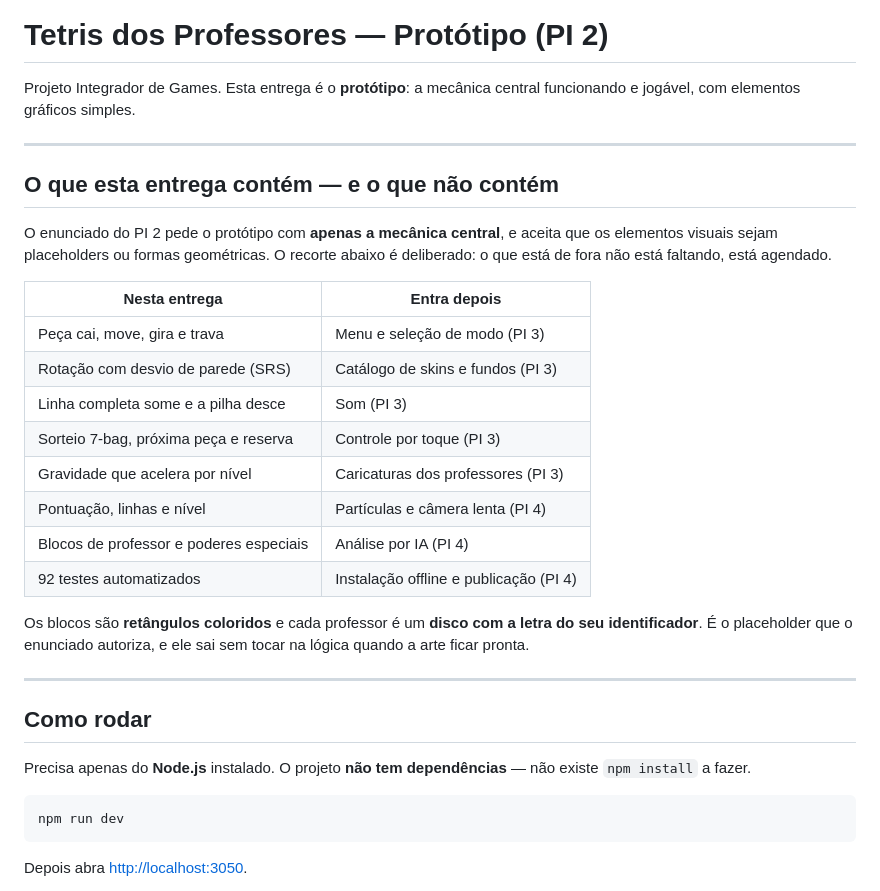
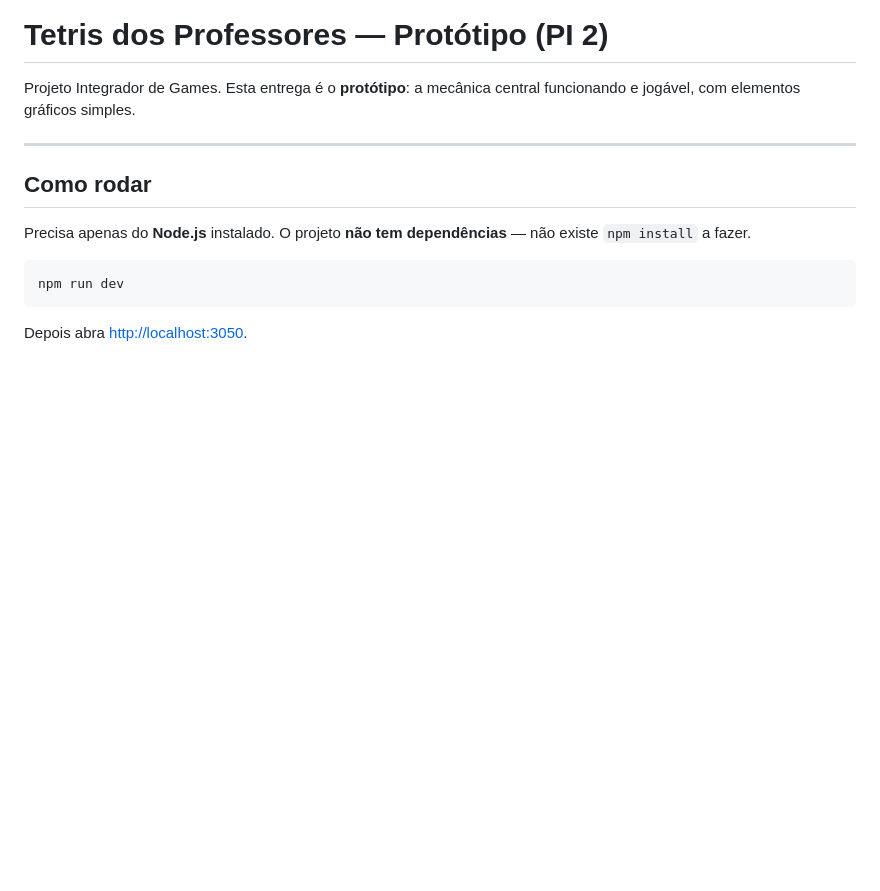
Before and after one commit to Isaacolii/PI-Tetris, a Markdown page: README.md, the part around the change. Rendered like a GitHub page; blank space fills up the shorter version.

Commit message:
Revise README to remove delivery details
Removed section about deliverables and placeholders.

```diff
--- a/README.md
+++ b/README.md
@@ -2,29 +2,6 @@
 
 Projeto Integrador de Games. Esta entrega é o **protótipo**: a mecânica central
 funcionando e jogável, com elementos gráficos simples.
-
----
-
-## O que esta entrega contém — e o que não contém
-
-O enunciado do PI 2 pede o protótipo com **apenas a mecânica central**, e aceita
-que os elementos visuais sejam placeholders ou formas geométricas. O recorte
-abaixo é deliberado: o que está de fora não está faltando, está agendado.
-
-| Nesta entrega | Entra depois |
-|---|---|
-| Peça cai, move, gira e trava | Menu e seleção de modo (PI 3) |
-| Rotação com desvio de parede (SRS) | Catálogo de skins e fundos (PI 3) |
-| Linha completa some e a pilha desce | Som (PI 3) |
-| Sorteio 7-bag, próxima peça e reserva | Controle por toque (PI 3) |
-| Gravidade que acelera por nível | Caricaturas dos professores (PI 3) |
-| Pontuação, linhas e nível | Partículas e câmera lenta (PI 4) |
-| Blocos de professor e poderes especiais | Análise por IA (PI 4) |
-| 92 testes automatizados | Instalação offline e publicação (PI 4) |
-
-Os blocos são **retângulos coloridos** e cada professor é um **disco com a
-letra do seu identificador**. É o placeholder que o enunciado autoriza, e ele
-sai sem tocar na lógica quando a arte ficar pronta.
 
 ---
 
```
